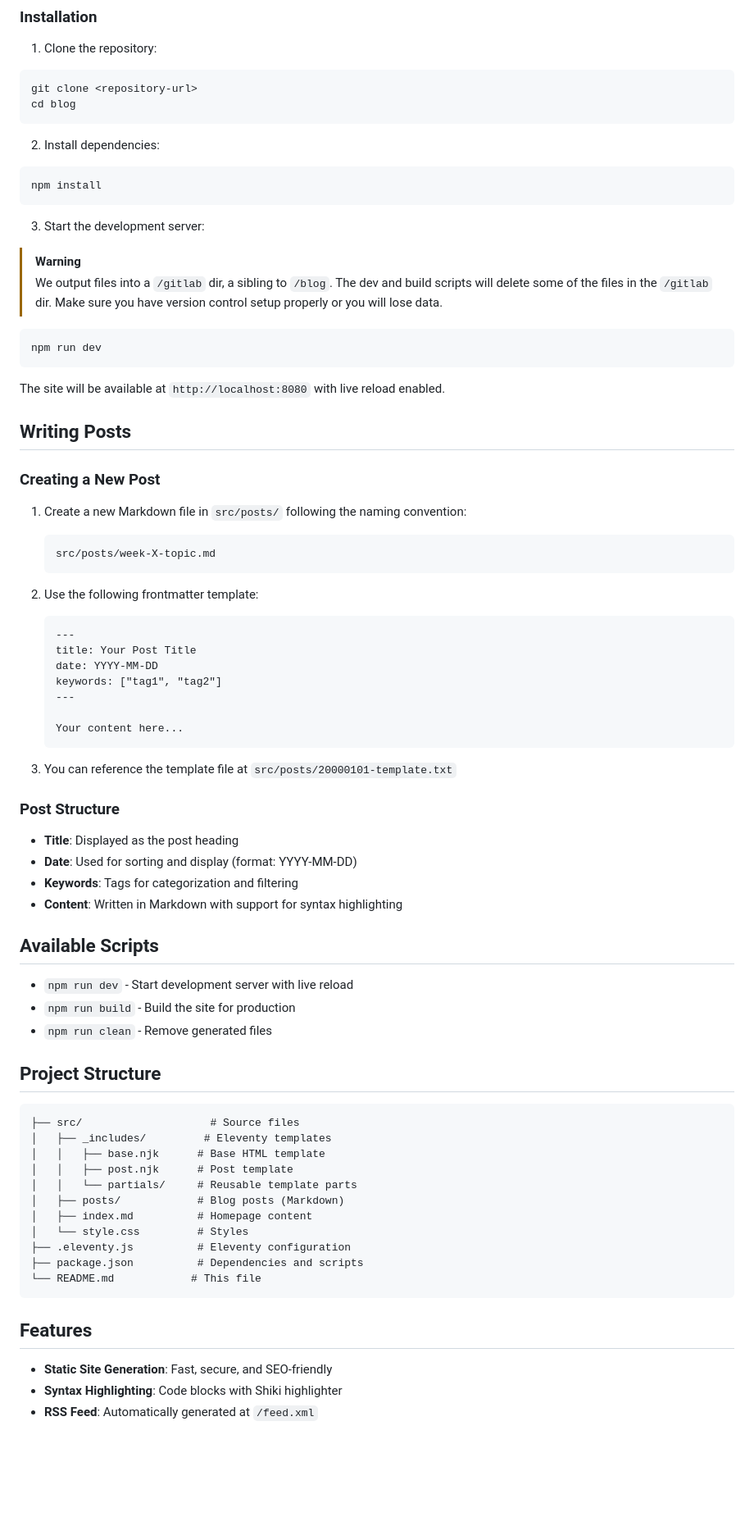
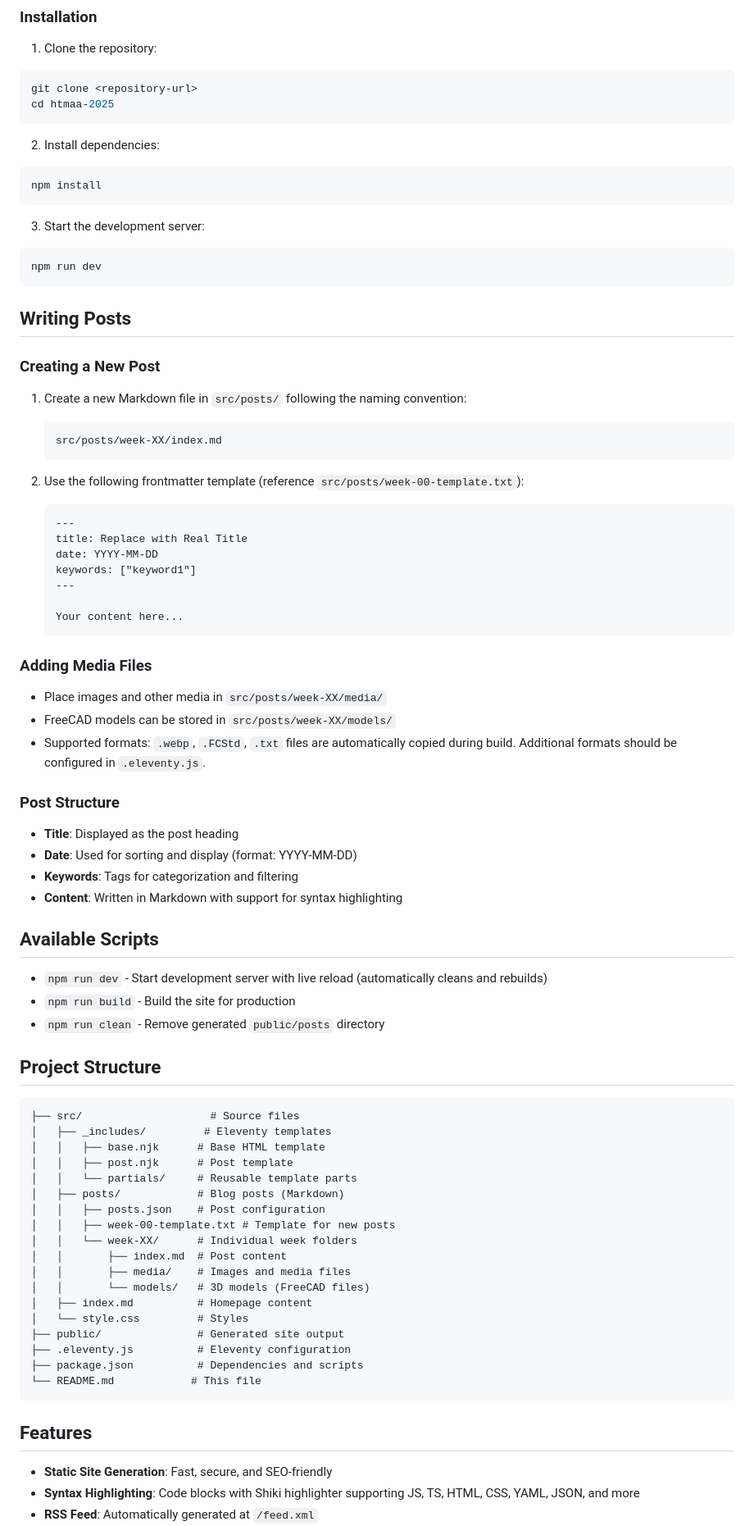
Before and after one commit to chuanqisun/htmaa-2025, a Markdown page: README.md, the part around the change printed below. Shown: that part at 82% size. Drawn GitHub-style; blank space fills up the shorter version.

````diff
--- a/README.md
+++ b/README.md
@@ -15,7 +15,7 @@ A course blog for HTMAA (How to Make Almost Anything) 2025, built with [Eleventy
 
 ```bash
 git clone <repository-url>
-cd blog
+cd htmaa-2025
 ```
 
 2. Install dependencies:
@@ -26,14 +26,9 @@ npm install
 
 3. Start the development server:
 
-> [!WARNING]
-> We output files into a `/gitlab` dir, a sibling to `/blog`. The dev and build scripts will delete some of the files in the `/gitlab` dir. Make sure you have version control setup properly or you will lose data.
-
 ```bash
 npm run dev
 ```
-
-The site will be available at `http://localhost:8080` with live reload enabled.
 
 ## Writing Posts
 
@@ -42,22 +37,26 @@ The site will be available at `http://localhost:8080` with live reload enabled.
 1. Create a new Markdown file in `src/posts/` following the naming convention:
 
    ```
-   src/posts/week-X-topic.md
+   src/posts/week-XX/index.md
    ```
 
-2. Use the following frontmatter template:
+2. Use the following frontmatter template (reference `src/posts/week-00-template.txt`):
 
    ```markdown
    ---
-   title: Your Post Title
+   title: Replace with Real Title
    date: YYYY-MM-DD
-   keywords: ["tag1", "tag2"]
+   keywords: ["keyword1"]
    ---
 
    Your content here...
    ```
 
-3. You can reference the template file at `src/posts/20000101-template.txt`
+### Adding Media Files
+
+- Place images and other media in `src/posts/week-XX/media/`
+- FreeCAD models can be stored in `src/posts/week-XX/models/`
+- Supported formats: `.webp`, `.FCStd`, `.txt` files are automatically copied during build. Additional formats should be configured in `.eleventy.js`.
 
 ### Post Structure
 
@@ -68,9 +67,9 @@ The site will be available at `http://localhost:8080` with live reload enabled.
 
 ## Available Scripts
 
-- `npm run dev` - Start development server with live reload
+- `npm run dev` - Start development server with live reload (automatically cleans and rebuilds)
 - `npm run build` - Build the site for production
-- `npm run clean` - Remove generated files
+- `npm run clean` - Remove generated `public/posts` directory
 
 ## Project Structure
 
@@ -81,8 +80,15 @@ The site will be available at `http://localhost:8080` with live reload enabled.
 │   │   ├── post.njk      # Post template
 │   │   └── partials/     # Reusable template parts
 │   ├── posts/            # Blog posts (Markdown)
+│   │   ├── posts.json    # Post configuration
+│   │   ├── week-00-template.txt # Template for new posts
+│   │   └── week-XX/      # Individual week folders
+│   │       ├── index.md  # Post content
+│   │       ├── media/    # Images and media files
+│   │       └── models/   # 3D models (FreeCAD files)
 │   ├── index.md          # Homepage content
 │   └── style.css         # Styles
+├── public/               # Generated site output
 ├── .eleventy.js          # Eleventy configuration
 ├── package.json          # Dependencies and scripts
 └── README.md            # This file
@@ -91,7 +97,7 @@ The site will be available at `http://localhost:8080` with live reload enabled.
 ## Features
 
 - **Static Site Generation**: Fast, secure, and SEO-friendly
-- **Syntax Highlighting**: Code blocks with Shiki highlighter
+- **Syntax Highlighting**: Code blocks with Shiki highlighter supporting JS, TS, HTML, CSS, YAML, JSON, and more
 - **RSS Feed**: Automatically generated at `/feed.xml`
 - **Responsive Design**: Mobile-friendly layout
 - **Live Reload**: Automatic browser refresh during development
````
Also changed, not shown: other parts of README.md (+13 -3 lines).
